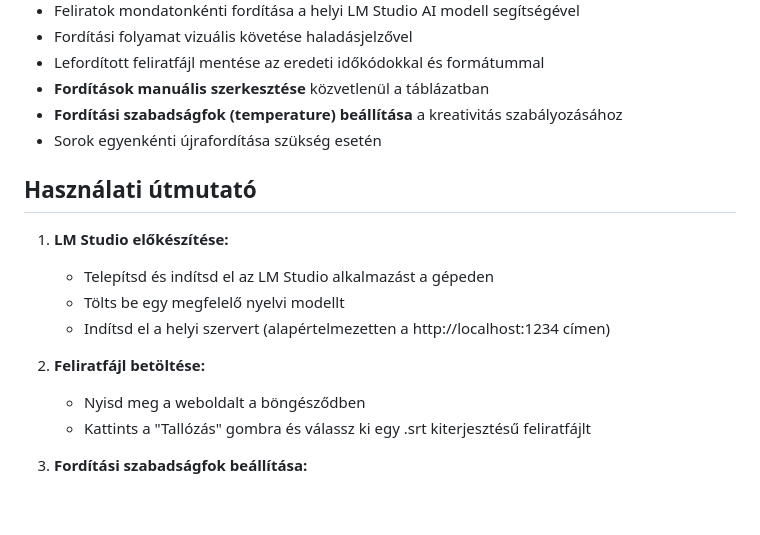
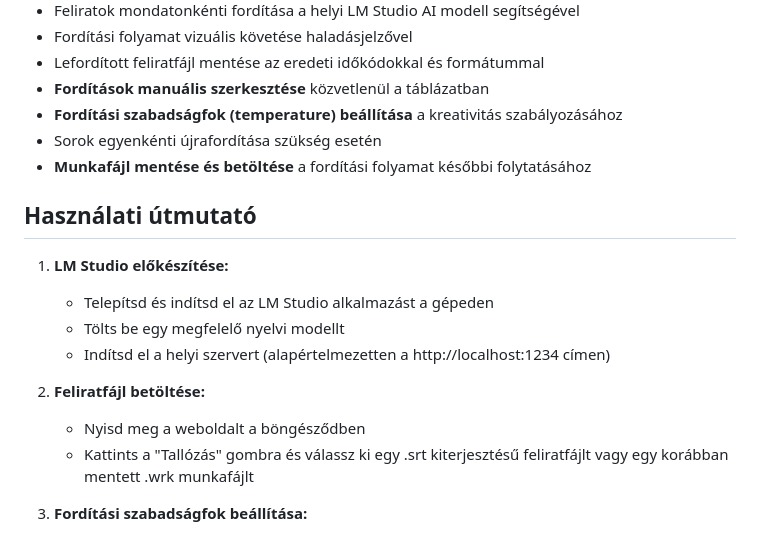
Before and after one commit to mhbai/Subtitle-Translator-for-LM-Studio, a Markdown page: README.md, the part around one of its changes. GitHub-like rendering; blank space fills up the shorter version.

```diff
--- a/README.md
+++ b/README.md
@@ -13,6 +13,7 @@ Ez az alkalmazás egy egyszerű, de hatékony webes eszköz .srt formátumú fel
 - **Fordítások manuális szerkesztése** közvetlenül a táblázatban
 - **Fordítási szabadságfok (temperature) beállítása** a kreativitás szabályozásához
 - Sorok egyenkénti újrafordítása szükség esetén
+- **Munkafájl mentése és betöltése** a fordítási folyamat későbbi folytatásához
 
 ## Használati útmutató
 
@@ -23,7 +24,7 @@ Ez az alkalmazás egy egyszerű, de hatékony webes eszköz .srt formátumú fel
 
 2. **Feliratfájl betöltése:**
    - Nyisd meg a weboldalt a böngésződben
-   - Kattints a "Tallózás" gombra és válassz ki egy .srt kiterjesztésű feliratfájlt
+   - Kattints a "Tallózás" gombra és válassz ki egy .srt kiterjesztésű feliratfájlt vagy egy korábban mentett .wrk munkafájlt
 
 3. **Fordítási szabadságfok beállítása:**
    - Használd a csúszkát a fordítás kreativitásának beállításához
```
Also changed, not shown: other parts of README.md (+23 -2 lines).
